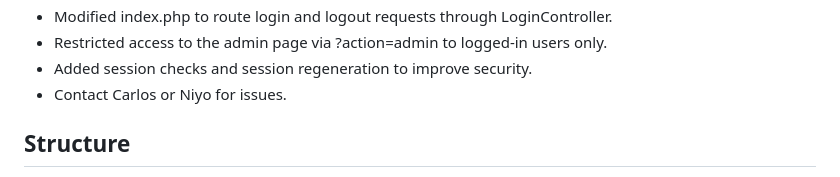
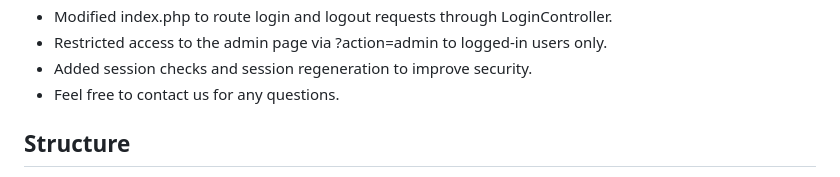
Before and after one commit to losjaime/Detailing-Business-Management-System, a Markdown page: README.md, the part around the change. GitHub-like rendering.

Commit message:
minor changes, still learning how to use git

```diff
--- a/README.md
+++ b/README.md
@@ -64,7 +64,7 @@ This is a PHP-based web application for booking car detailing appointments, buil
 - Modified index.php to route login and logout requests through LoginController.
 - Restricted access to the admin page via ?action=admin to logged-in users only.
 - Added session checks and session regeneration to improve security.
-- Contact Carlos or Niyo for issues.
+- Feel free to contact us for any questions.
 
 ## Structure
 - `config/`: Database settings.
```
